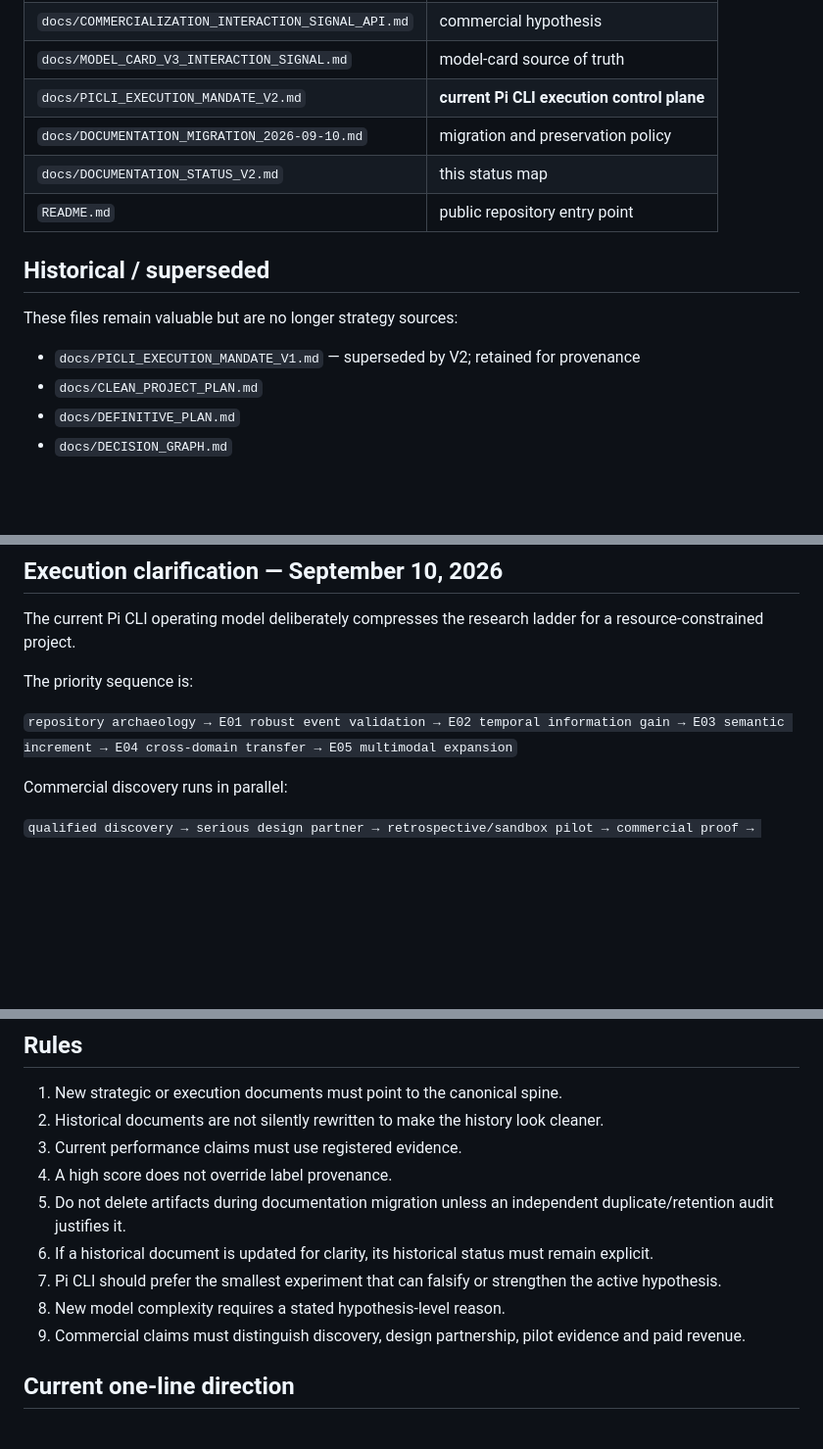
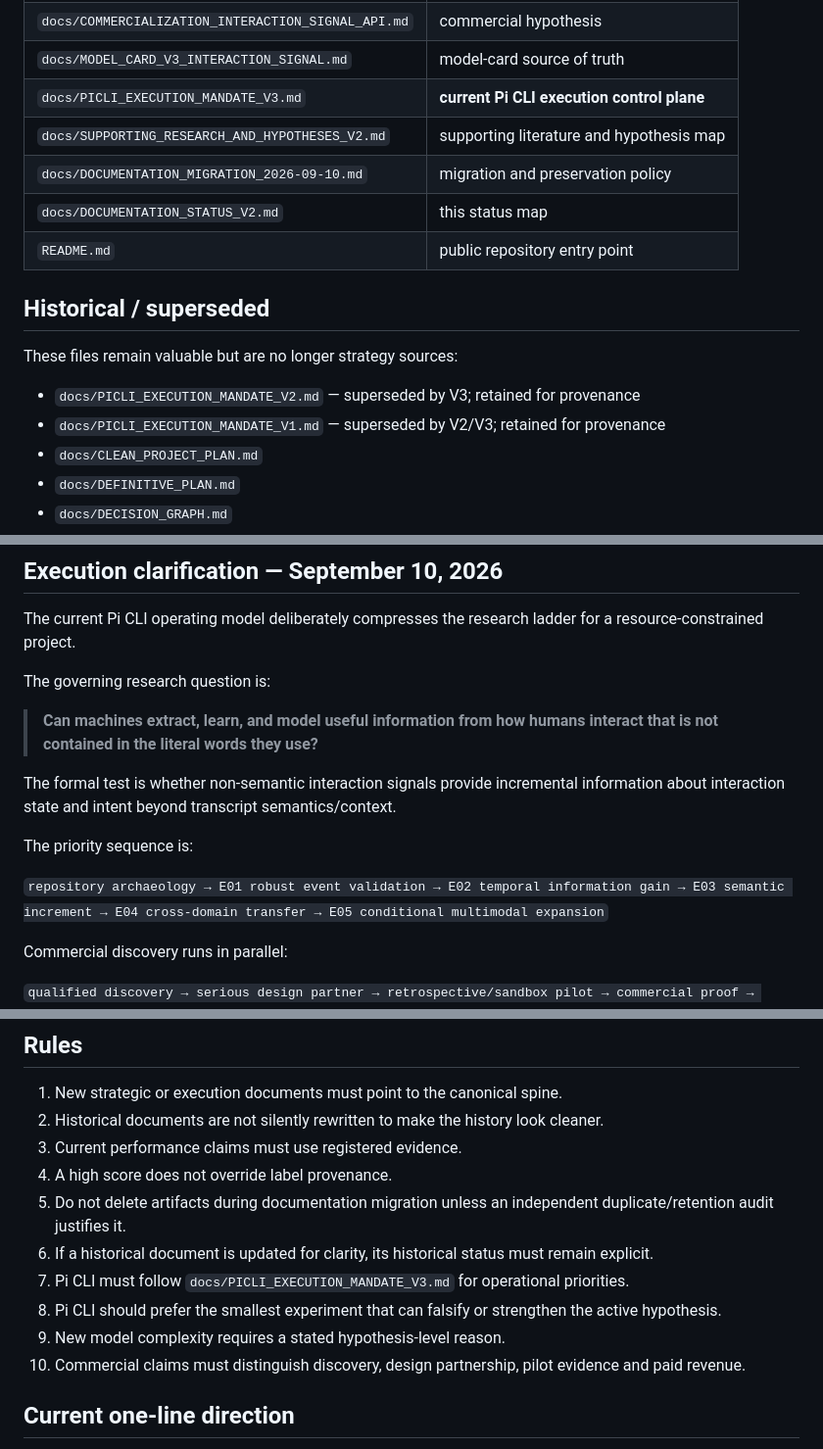
Before and after one commit to Das-rebel/ChuckleNet, a Markdown page: docs/DOCUMENTATION_STATUS_V2.md, 3 parts joined by grey strips. Shown at 98% size. GitHub-like rendering; blank space fills up the shorter version.

Commit message:
Make Pi CLI V3 and interaction thesis canonical

```diff
--- a/docs/DOCUMENTATION_STATUS_V2.md
+++ b/docs/DOCUMENTATION_STATUS_V2.md
@@ -20,7 +20,8 @@ This map prevents the repository from having multiple documents that appear to b
 | `docs/COMPETITOR_MAP_2026.md` | competitive landscape |
 | `docs/COMMERCIALIZATION_INTERACTION_SIGNAL_API.md` | commercial hypothesis |
 | `docs/MODEL_CARD_V3_INTERACTION_SIGNAL.md` | model-card source of truth |
-| `docs/PICLI_EXECUTION_MANDATE_V2.md` | **current Pi CLI execution control plane** |
+| `docs/PICLI_EXECUTION_MANDATE_V3.md` | **current Pi CLI execution control plane** |
+| `docs/SUPPORTING_RESEARCH_AND_HYPOTHESES_V2.md` | supporting literature and hypothesis map |
 | `docs/DOCUMENTATION_MIGRATION_2026-09-10.md` | migration and preservation policy |
 | `docs/DOCUMENTATION_STATUS_V2.md` | this status map |
 | `README.md` | public repository entry point |
@@ -29,7 +30,8 @@ This map prevents the repository from having multiple documents that appear to b
 
 These files remain valuable but are no longer strategy sources:
 
-- `docs/PICLI_EXECUTION_MANDATE_V1.md` — superseded by V2; retained for provenance
+- `docs/PICLI_EXECUTION_MANDATE_V2.md` — superseded by V3; retained for provenance
+- `docs/PICLI_EXECUTION_MANDATE_V1.md` — superseded by V2/V3; retained for provenance
 - `docs/CLEAN_PROJECT_PLAN.md`
 - `docs/DEFINITIVE_PLAN.md`
 - `docs/DECISION_GRAPH.md`
@@ -47,9 +49,15 @@ Historical result JSON, notebooks, checkpoints and data artifacts are **not** au
 
 The current Pi CLI operating model deliberately compresses the research ladder for a resource-constrained project.
 
+The governing research question is:
+
+> **Can machines extract, learn, and model useful information from how humans interact that is not contained in the literal words they use?**
+
+The formal test is whether non-semantic interaction signals provide incremental information about interaction state and intent beyond transcript semantics/context.
+
 The priority sequence is:
 
-`repository archaeology → E01 robust event validation → E02 temporal information gain → E03 semantic increment → E04 cross-domain transfer → E05 multimodal expansion`
+`repository archaeology → E01 robust event validation → E02 temporal information gain → E03 semantic increment → E04 cross-domain transfer → E05 conditional multimodal expansion`
 
 Commercial discovery runs in parallel:
 
@@ -65,9 +73,10 @@ Funding relationship-building begins now; a formal raise is triggered by converg
 4. A high score does not override label provenance.
 5. Do not delete artifacts during documentation migration unless an independent duplicate/retention audit justifies it.
 6. If a historical document is updated for clarity, its historical status must remain explicit.
-7. Pi CLI should prefer the smallest experiment that can falsify or strengthen the active hypothesis.
-8. New model complexity requires a stated hypothesis-level reason.
-9. Commercial claims must distinguish discovery, design partnership, pilot evidence and paid revenue.
+7. Pi CLI must follow `docs/PICLI_EXECUTION_MANDATE_V3.md` for operational priorities.
+8. Pi CLI should prefer the smallest experiment that can falsify or strengthen the active hypothesis.
+9. New model complexity requires a stated hypothesis-level reason.
+10. Commercial claims must distinguish discovery, design partnership, pilot evidence and paid revenue.
 
 ## Current one-line direction
 
```
